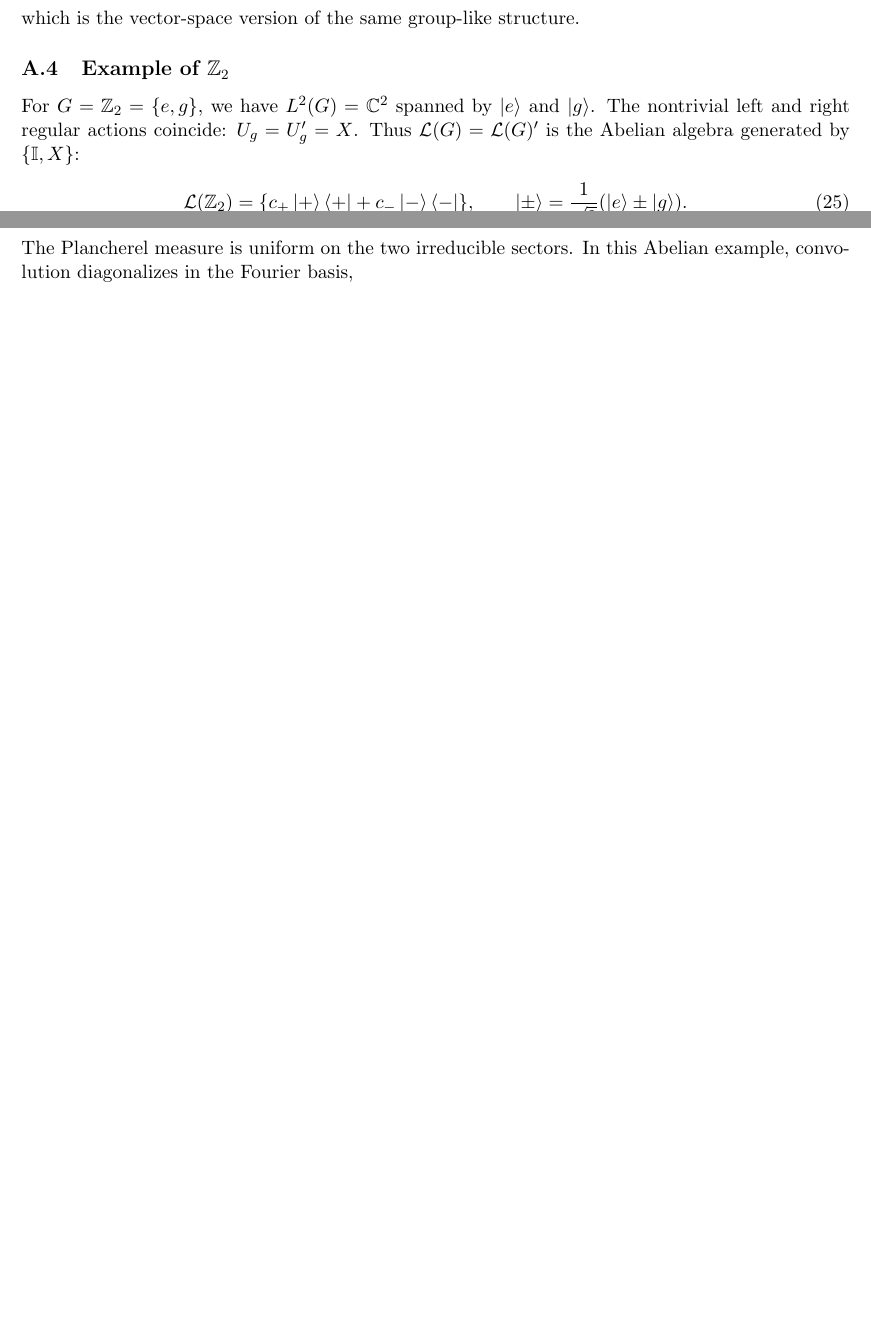
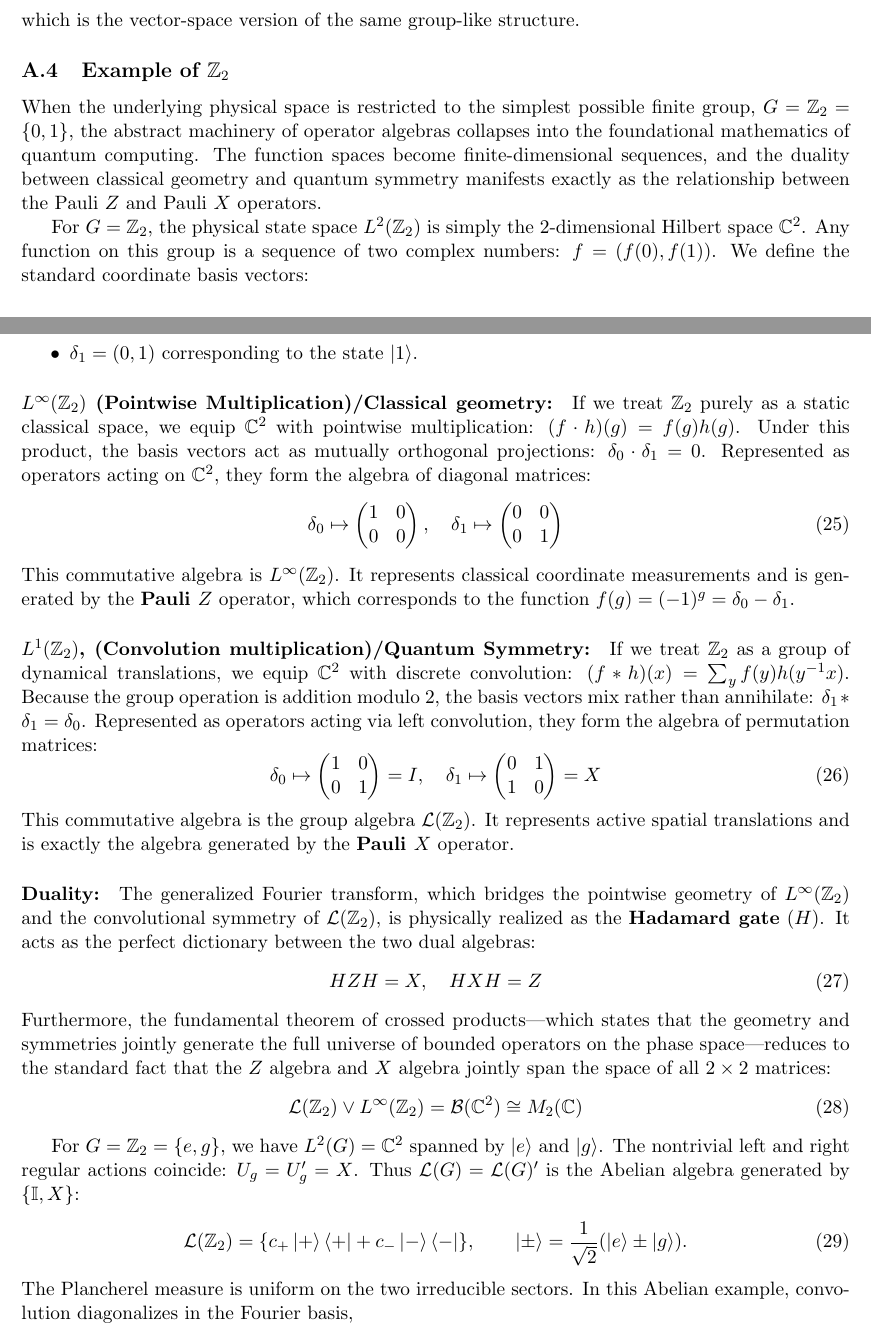
Before and after one commit to nimalashkari/Non-invertible-Symmetries-and-Quantum-Error-Correction, a LaTeX document (appendices_ab_standalone.tex): two parts of pages 3 and 4 of 8 before the commit and two parts of pages 3 and 4 of 9 after it, joined at a grey line, cut so that both start at the same text, the shorter picture padded with empty space. Compiled offline with pdfLaTeX.

Commit message:
Updates from Overleaf

```diff
--- a/appendices_ab_standalone.tex
+++ b/appendices_ab_standalone.tex
@@ -201,6 +200,37 @@ which is the vector-space version of the same group-like structure.
 
 \subsection[Example of Z2]{Example of $\mathbb{Z}_2$}
 
+When the underlying physical space is restricted to the simplest possible finite group, $G = \mathbb{Z}_2 = \{0, 1\}$, the abstract machinery of operator algebras collapses into the foundational mathematics of quantum computing. The function spaces become finite-dimensional sequences, and the duality between classical geometry and quantum symmetry manifests exactly as the relationship between the Pauli $Z$ and Pauli $X$ operators.
+
+For $G = \mathbb{Z}_2$, the physical state space $L^2(\mathbb{Z}_2)$ is simply the 2-dimensional Hilbert space $\mathbb{C}^2$. Any function on this group is a sequence of two complex numbers: $f = (f(0), f(1))$. We define the standard coordinate basis vectors:
+\begin{itemize}
+    \item $\delta_0 = (1, 0)$ corresponding to the state $|0\rangle$.
+    \item $\delta_1 = (0, 1)$ corresponding to the state $|1\rangle$.
+\end{itemize}
+
+\paragraph{$L^\infty(\mathbb{Z}_2)$ (Pointwise Multiplication)/Classical geometry:} If we treat $\mathbb{Z}_2$ purely as a static classical space, we equip $\mathbb{C}^2$ with pointwise multiplication: $(f \cdot h)(g) = f(g)h(g)$.
+Under this product, the basis vectors act as mutually orthogonal projections: $\delta_0 \cdot \delta_1 = 0$. Represented as operators acting on $\mathbb{C}^2$, they form the algebra of diagonal matrices:
+\begin{equation}
+    \delta_0 \mapsto \begin{pmatrix} 1 & 0 \\ 0 & 0 \end{pmatrix}, \quad \delta_1 \mapsto \begin{pmatrix} 0 & 0 \\ 0 & 1 \end{pmatrix}
+\end{equation}
+This commutative algebra is $L^\infty(\mathbb{Z}_2)$. It represents classical coordinate measurements and is generated by the \textbf{Pauli $Z$} operator, which corresponds to the function $f(g) = (-1)^g = \delta_0 - \delta_1$.
+
+\paragraph{$L^1(\mathbb{Z}_2)$, (Convolution multiplication)/Quantum Symmetry:} If we treat $\mathbb{Z}_2$ as a group of dynamical translations, we equip $\mathbb{C}^2$ with discrete convolution: $(f * h)(x) = \sum_y f(y)h(y^{-1}x)$.
+Because the group operation is addition modulo 2, the basis vectors mix rather than annihilate: $\delta_1 * \delta_1 = \delta_0$. Represented as operators acting via left convolution, they form the algebra of permutation matrices:
+\begin{equation}
+    \delta_0 \mapsto \begin{pmatrix} 1 & 0 \\ 0 & 1 \end{pmatrix} = I, \quad \delta_1 \mapsto \begin{pmatrix} 0 & 1 \\ 1 & 0 \end{pmatrix} = X
+\end{equation}
+This commutative algebra is the group algebra $\mathcal{L}(\mathbb{Z}_2)$. It represents active spatial translations and is exactly the algebra generated by the \textbf{Pauli $X$} operator.
+
+\paragraph{Duality:} The generalized Fourier transform, which bridges the pointwise geometry of $L^\infty(\mathbb{Z}_2)$ and the convolutional symmetry of $\mathcal{L}(\mathbb{Z}_2)$, is physically realized as the \textbf{Hadamard gate} ($H$). It acts as the perfect dictionary between the two dual algebras:
+\begin{equation}
+    H Z H = X, \quad H X H = Z
+\end{equation}
+Furthermore, the fundamental theorem of crossed products---which states that the geometry and symmetries jointly generate the full universe of bounded operators on the phase space---reduces to the standard fact that the $Z$ algebra and $X$ algebra jointly span the space of all $2 \times 2$ matrices:
+\begin{equation}
+    \mathcal{L}(\mathbb{Z}_2) \vee L^\infty(\mathbb{Z}_2) = \mathcal{B}(\mathbb{C}^2) \cong M_2(\mathbb{C})
+\end{equation}
+
 For $G=\mathbb{Z}_2=\{e,g\}$, we have $L^2(G)=\mathbb C^2$ spanned by
 $\ket e$ and $\ket g$. The nontrivial left and right regular actions coincide:
 $U_g=U'_g=X$. Thus $\mathcal L(G)=\mathcal L(G)'$ is the Abelian algebra
```
Also changed, not shown: main.tex (+5 -0 lines), appendices_ab_standalone.tex (7 more changed lines).
